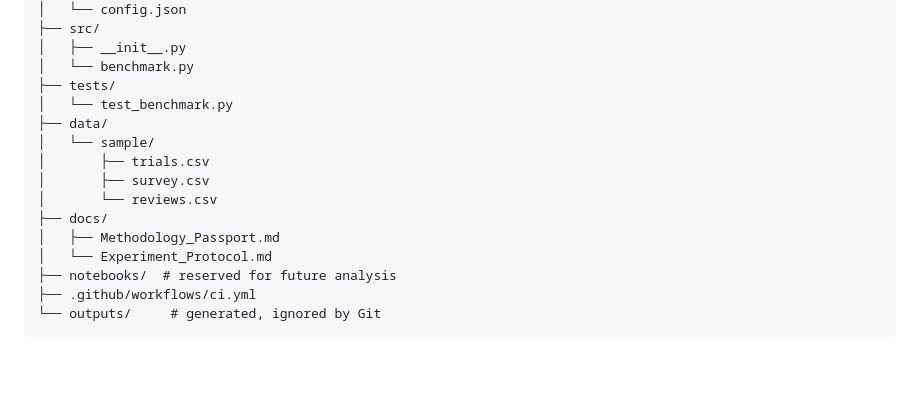
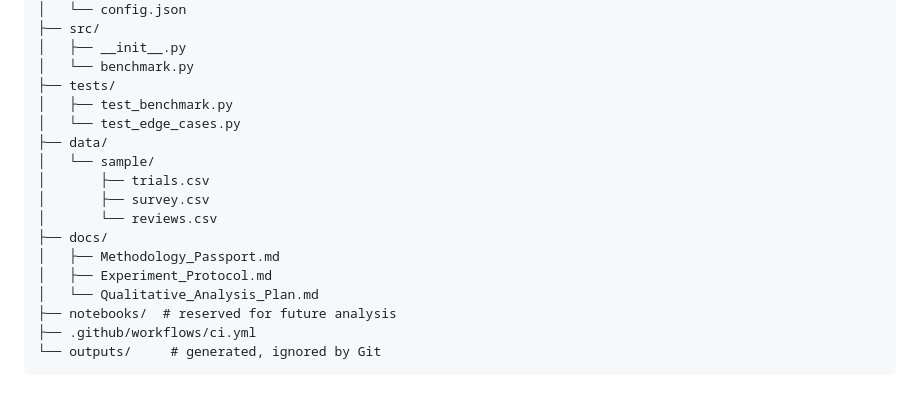
Before and after one commit to kirillmehopov-design/research-methods-task2-makhmutov-and-kasimov, a Markdown page: README.md, the part around the change. Rendered like a GitHub page; blank space fills up the shorter version.

Commit message:
docs: add qualitative analysis plan
Document the planned qualitative collection, coding, integration, and data-management approach, and update the repository structure in the README.

```diff
--- a/README.md
+++ b/README.md
@@ -80,7 +80,8 @@ Outputs are saved in `outputs/` when run locally. This directory is excluded fro
 │   ├── __init__.py
 │   └── benchmark.py
 ├── tests/
-│   └── test_benchmark.py
+│   ├── test_benchmark.py
+│   └── test_edge_cases.py
 ├── data/
 │   └── sample/
 │       ├── trials.csv
@@ -88,7 +89,8 @@ Outputs are saved in `outputs/` when run locally. This directory is excluded fro
 │       └── reviews.csv
 ├── docs/
 │   ├── Methodology_Passport.md
-│   └── Experiment_Protocol.md
+│   ├── Experiment_Protocol.md
+│   └── Qualitative_Analysis_Plan.md
 ├── notebooks/  # reserved for future analysis
 ├── .github/workflows/ci.yml
 └── outputs/     # generated, ignored by Git
```
Also changed, not shown: docs/Qualitative_Analysis_Plan.md (added, +62 -0 lines).
